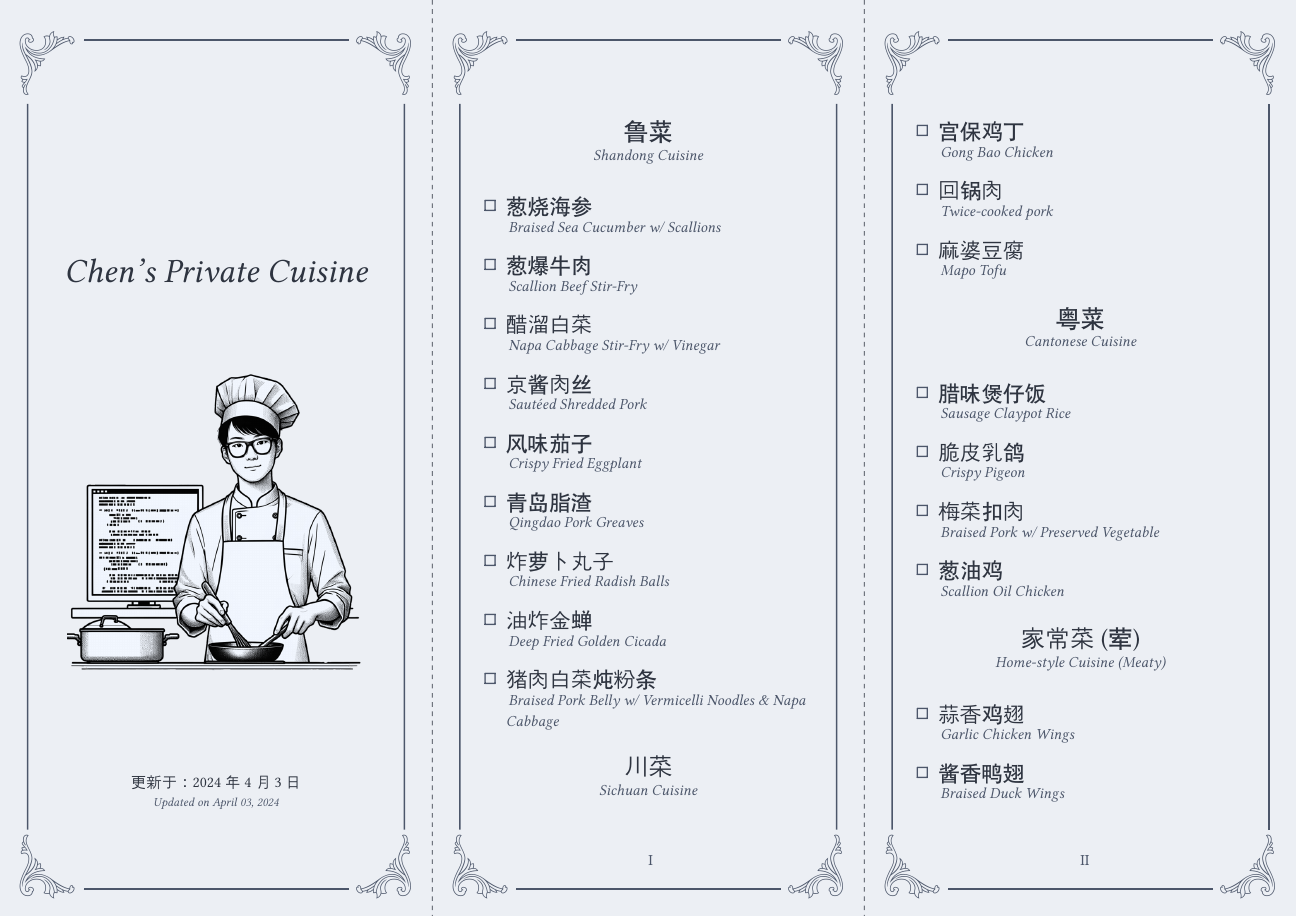
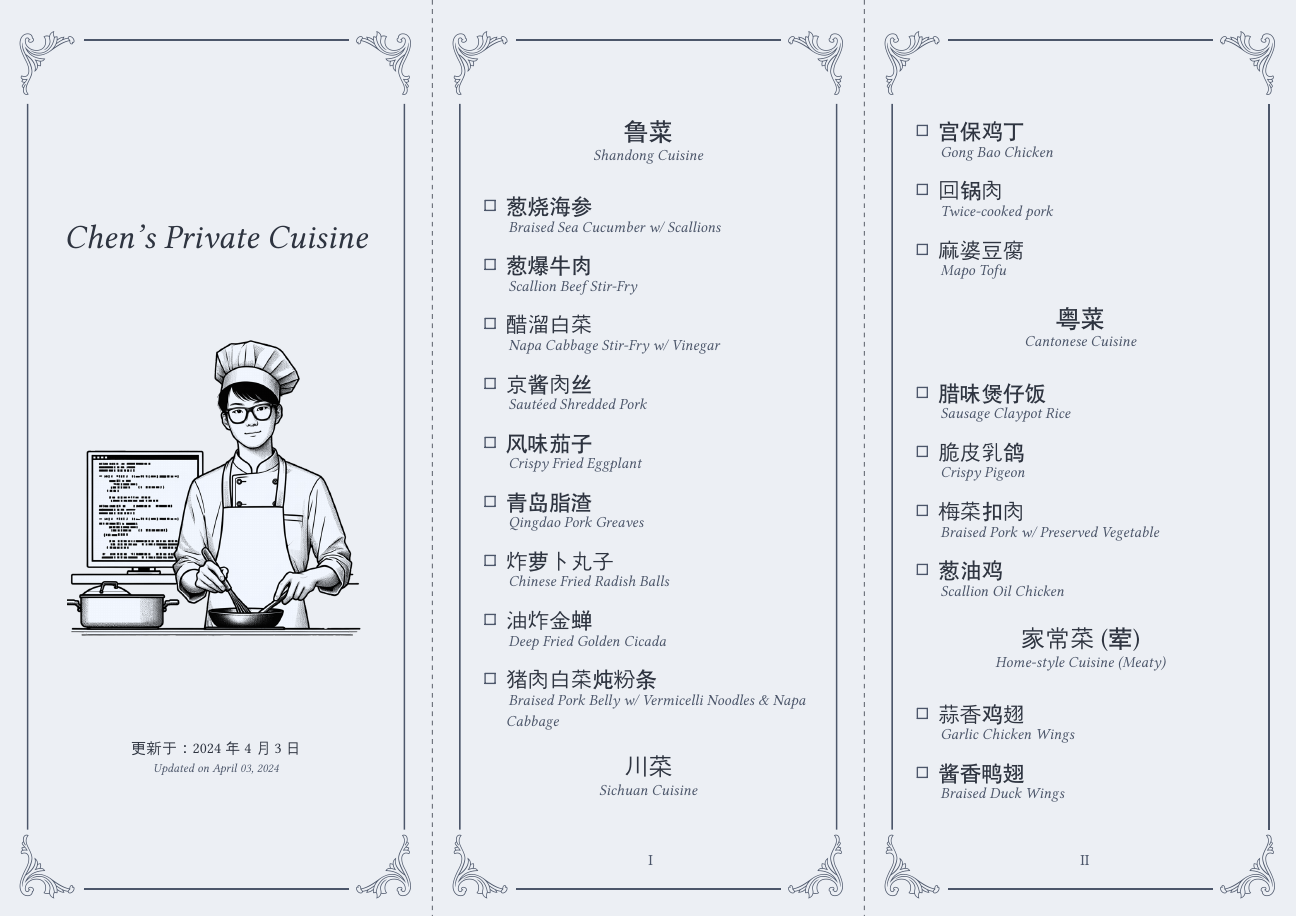
Before and after one commit to cu1ch3n/menu, a Typst document (main.typ, which reads lib/menu.typ): page 1 of 5. Compiled offline with Typst 0.15; a missing font is replaced by an installed copy or a similar font.

Commit message:
robust image size

```diff
--- a/lib/menu.typ
+++ b/lib/menu.typ
@@ -151,20 +151,27 @@
     #set align(center)
     #let title_content = [
       #title
-      #if title_image != none [
-        #v(3em)
-        #set image(width: column_width - 2 * frame.dx - 6em)
-        #title_image
-      ]
-      #if update_time != none [
-        #v(5em)
-        #zh_text(10pt)[
-          更新于：#update_time.display("[year]年[month padding:none]月[day padding:none]日") ] \
-        #en_text(8pt)[
+      #if title_image != none {
+        v(3em)
+        let img_width = measure(title_image).width
+        let max_img_width = column_width - 2 * frame.dx - 6em
+        if img_width.pt() > max_img_width.abs.pt() {
+          set image(width: column_width - 2 * frame.dx - 6em)
+          title_image
+        } else {
+          title_image
+        }
+      }
+      #if update_time != none {
+        v(5em)
+        zh_text(10pt)[
+          更新于：#update_time.display("[year]年[month padding:none]月[day padding:none]日") ]
+        linebreak()
+        en_text(8pt)[
           Updated on #update_time.display("[month repr:long] [day], [year]")]
-      ]
+      }
     ]
-    #let text_dy = (page_height - measure(title_content).height) / 2 - frame.dy
+    #let text_dy = (page_height - measure(title_content).height) / 2 - frame.dy - 2em
     #v(text_dy)
     #title_content
   ]
```
